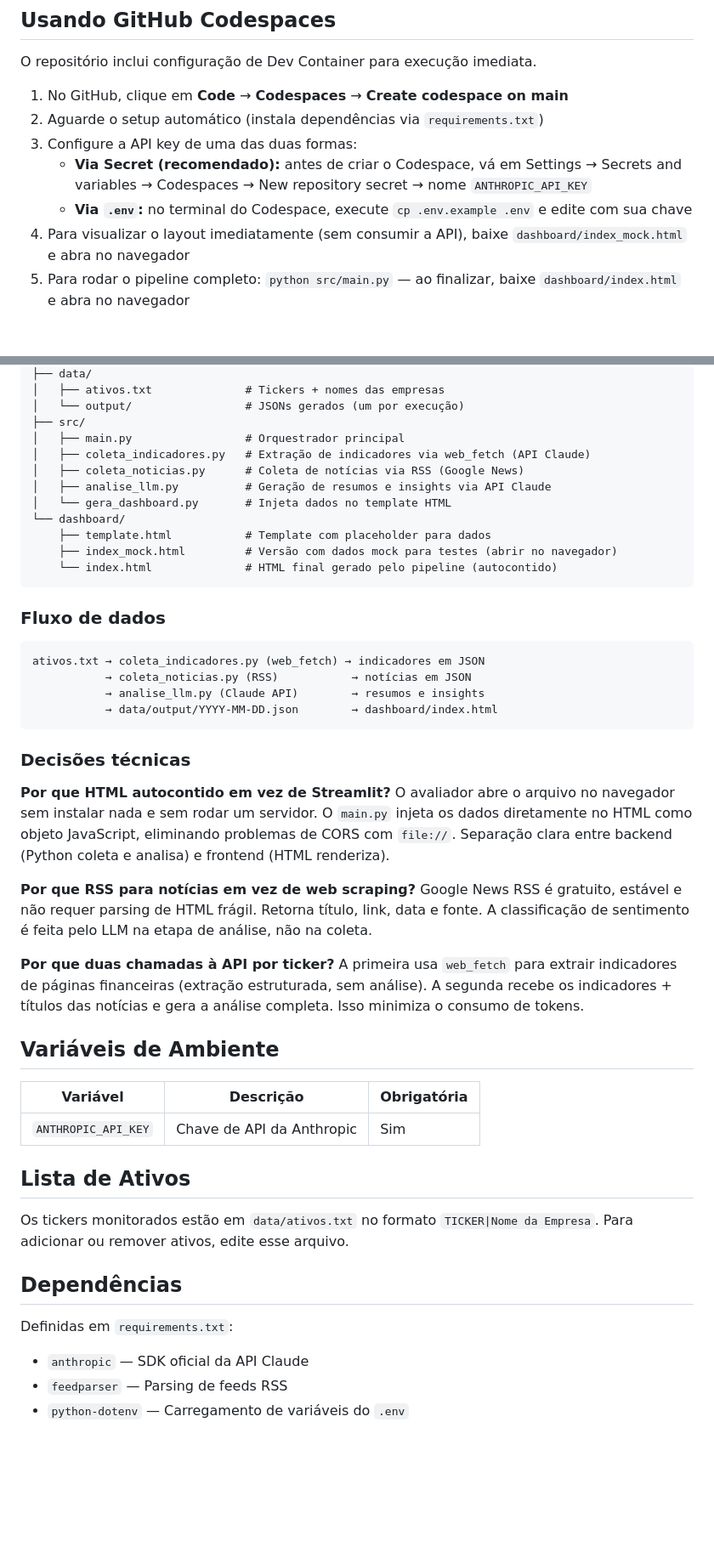
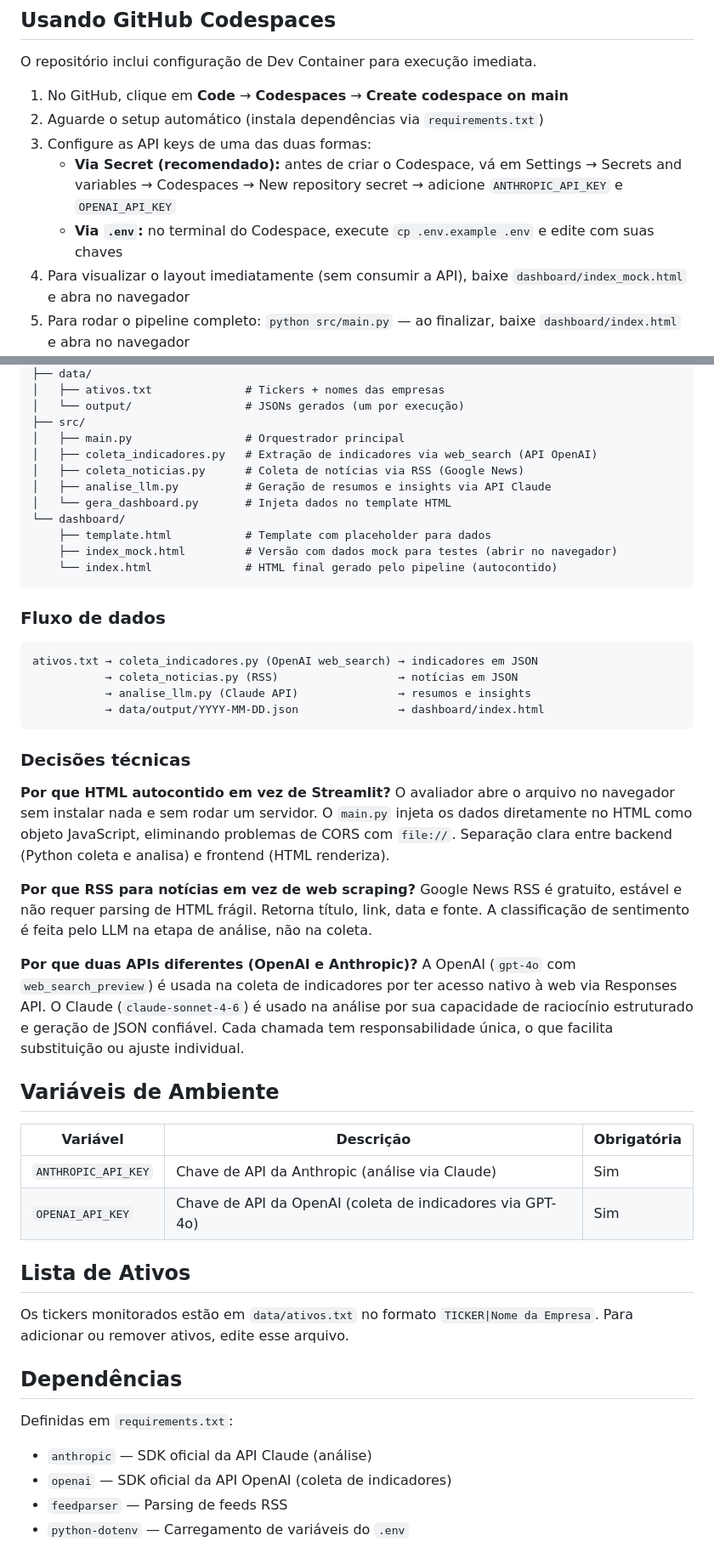
Before and after one commit to mmouraof/hipotesecapital, a Markdown page: README.md, 2 parts joined by grey strips. Shown at 85% size. Rendered like a GitHub page; blank space fills up the shorter version.

Commit message:
Atualiza README para refletir uso da OpenAI na coleta de indicadores

````diff
--- a/README.md
+++ b/README.md
@@ -55,9 +57,9 @@ O repositório inclui configuração de Dev Container para execução imediata.
 
 1. No GitHub, clique em **Code** → **Codespaces** → **Create codespace on main**
 2. Aguarde o setup automático (instala dependências via `requirements.txt`)
-3. Configure a API key de uma das duas formas:
-   - **Via Secret (recomendado):** antes de criar o Codespace, vá em Settings → Secrets and variables → Codespaces → New repository secret → nome `ANTHROPIC_API_KEY`
-   - **Via `.env`:** no terminal do Codespace, execute `cp .env.example .env` e edite com sua chave
+3. Configure as API keys de uma das duas formas:
+   - **Via Secret (recomendado):** antes de criar o Codespace, vá em Settings → Secrets and variables → Codespaces → New repository secret → adicione `ANTHROPIC_API_KEY` e `OPENAI_API_KEY`
+   - **Via `.env`:** no terminal do Codespace, execute `cp .env.example .env` e edite com suas chaves
 4. Para visualizar o layout imediatamente (sem consumir a API), baixe `dashboard/index_mock.html` e abra no navegador
 5. Para rodar o pipeline completo: `python src/main.py` — ao finalizar, baixe `dashboard/index.html` e abra no navegador
 
@@ -77,7 +79,7 @@ hipotese-capital/
 │   └── output/                 # JSONs gerados (um por execução)
 ├── src/
 │   ├── main.py                 # Orquestrador principal
-│   ├── coleta_indicadores.py   # Extração de indicadores via web_fetch (API Claude)
+│   ├── coleta_indicadores.py   # Extração de indicadores via web_search (API OpenAI)
 │   ├── coleta_noticias.py      # Coleta de notícias via RSS (Google News)
 │   ├── analise_llm.py          # Geração de resumos e insights via API Claude
 │   └── gera_dashboard.py       # Injeta dados no template HTML
@@ -90,10 +92,10 @@ hipotese-capital/
 ### Fluxo de dados
 
 ```
-ativos.txt → coleta_indicadores.py (web_fetch) → indicadores em JSON
-           → coleta_noticias.py (RSS)           → notícias em JSON
-           → analise_llm.py (Claude API)        → resumos e insights
-           → data/output/YYYY-MM-DD.json        → dashboard/index.html
+ativos.txt → coleta_indicadores.py (OpenAI web_search) → indicadores em JSON
+           → coleta_noticias.py (RSS)                  → notícias em JSON
+           → analise_llm.py (Claude API)               → resumos e insights
+           → data/output/YYYY-MM-DD.json               → dashboard/index.html
 ```
 
 ### Decisões técnicas
@@ -104,14 +106,15 @@ O avaliador abre o arquivo no navegador sem instalar nada e sem rodar um servido
 **Por que RSS para notícias em vez de web scraping?**
 Google News RSS é gratuito, estável e não requer parsing de HTML frágil. Retorna título, link, data e fonte. A classificação de sentimento é feita pelo LLM na etapa de análise, não na coleta.
 
-**Por que duas chamadas à API por ticker?**
-A primeira usa `web_fetch` para extrair indicadores de páginas financeiras (extração estruturada, sem análise). A segunda recebe os indicadores + títulos das notícias e gera a análise completa. Isso minimiza o consumo de tokens.
+**Por que duas APIs diferentes (OpenAI e Anthropic)?**
+A OpenAI (`gpt-4o` com `web_search_preview`) é usada na coleta de indicadores por ter acesso nativo à web via Responses API. O Claude (`claude-sonnet-4-6`) é usado na análise por sua capacidade de raciocínio estruturado e geração de JSON confiável. Cada chamada tem responsabilidade única, o que facilita substituição ou ajuste individual.
 
 ## Variáveis de Ambiente
 
 | Variável | Descrição | Obrigatória |
 |---|---|---|
-| `ANTHROPIC_API_KEY` | Chave de API da Anthropic | Sim |
+| `ANTHROPIC_API_KEY` | Chave de API da Anthropic (análise via Claude) | Sim |
+| `OPENAI_API_KEY` | Chave de API da OpenAI (coleta de indicadores via GPT-4o) | Sim |
 
 ## Lista de Ativos
 
@@ -121,7 +124,8 @@ Os tickers monitorados estão em `data/ativos.txt` no formato `TICKER|Nome da Em
 
 Definidas em `requirements.txt`:
 
-- `anthropic` — SDK oficial da API Claude
+- `anthropic` — SDK oficial da API Claude (análise)
+- `openai` — SDK oficial da API OpenAI (coleta de indicadores)
 - `feedparser` — Parsing de feeds RSS
 - `python-dotenv` — Carregamento de variáveis do `.env`
 
````
Also changed, not shown: other parts of README.md (+3 -1 lines).
